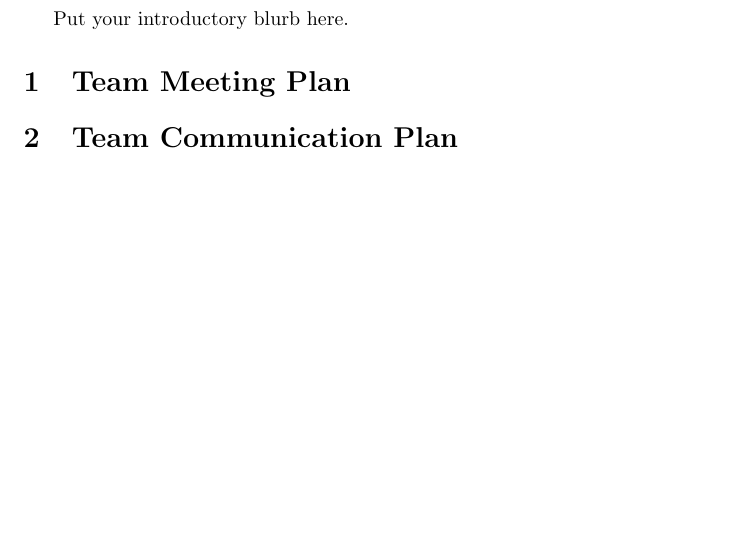
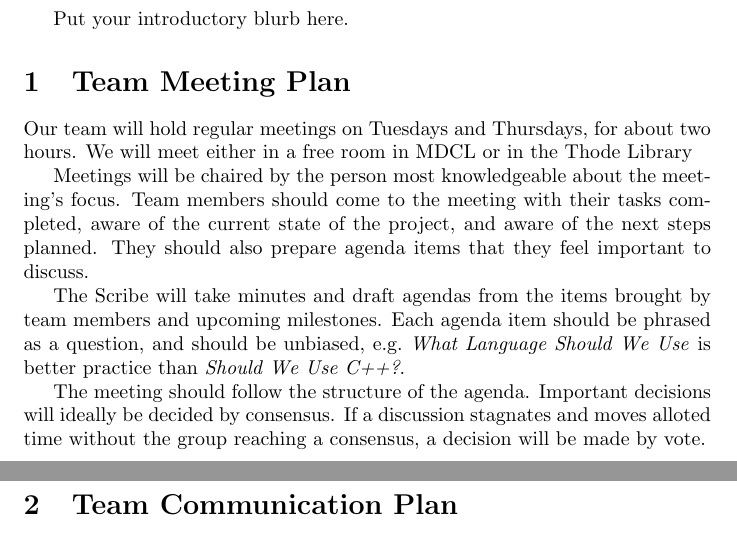
Before and after one commit to HatimRehman/xPycharts, a LaTeX document (se3xa3-master-3c1469fe51467de177b463a0bd110ed962e22717/BlankProjectTemplate/Doc/DevelopmentPlan/DevelopmentPlan.tex): part of page 2 of 2 before the commit and two parts of pages 2 and 3 of 3 after it, the two joined at a grey line, cut so that both start at the same text, the shorter picture padded with empty space. Compiled offline with pdfLaTeX.

Commit message:
Started meeting plan, marked who works on what section

```diff
--- a/se3xa3-master-3c1469fe51467de177b463a0bd110ed962e22717/BlankProjectTemplate/Doc/DevelopmentPlan/DevelopmentPlan.tex
+++ b/se3xa3-master-3c1469fe51467de177b463a0bd110ed962e22717/BlankProjectTemplate/Doc/DevelopmentPlan/DevelopmentPlan.tex
@@ -33,9 +33,13 @@ Date2 & Name(s) & Description of changes\\
 \newpage
 
 \maketitle
-
+%Hatim
 Put your introductory blurb here.
 
-\section{Team Meeting Plan}
+\section{Team Meeting Plan} %Louis
+Our team will hold regular meetings on Tuesdays and Thursdays, for about two hours. We will meet either in a free room in MDCL or in the Thode Library
+	\par Meetings will be chaired by the person most knowledgeable about the meeting's focus. Team members should come to the meeting with their tasks completed, aware of the current state of the project, and aware of the next steps planned. They should also prepare agenda items that they feel important to discuss.
+	\par The Scribe will take minutes and draft agendas from the items brought by team members and upcoming milestones. Each agenda item should be phrased as a question, and should be unbiased, e.g.\ \textit{What Language Should We Use} is better practice than \textit{Should We Use C++?}.
+	\par The meeting should follow the structure of the agenda. Important decisions will ideally be decided by consensus. If a discussion stagnates and moves alloted time without the group reaching a consensus, a decision will be made by vote.
+\section{Team Communication Plan} %Sarthak
 
-\section{Team Communication Plan}
```
Also changed, not shown: se3xa3-master-3c1469fe51467de177b463a0bd110ed962e22717/BlankProjectTemplate/Doc/DevelopmentPlan/DevelopmentPlan.pdf, se3xa3-master-3c1469fe51467de177b463a0bd110ed962e22717/BlankProjectTemplate/Doc/DevelopmentPlan/DevelopmentPlan.tex (11 more changed lines).
